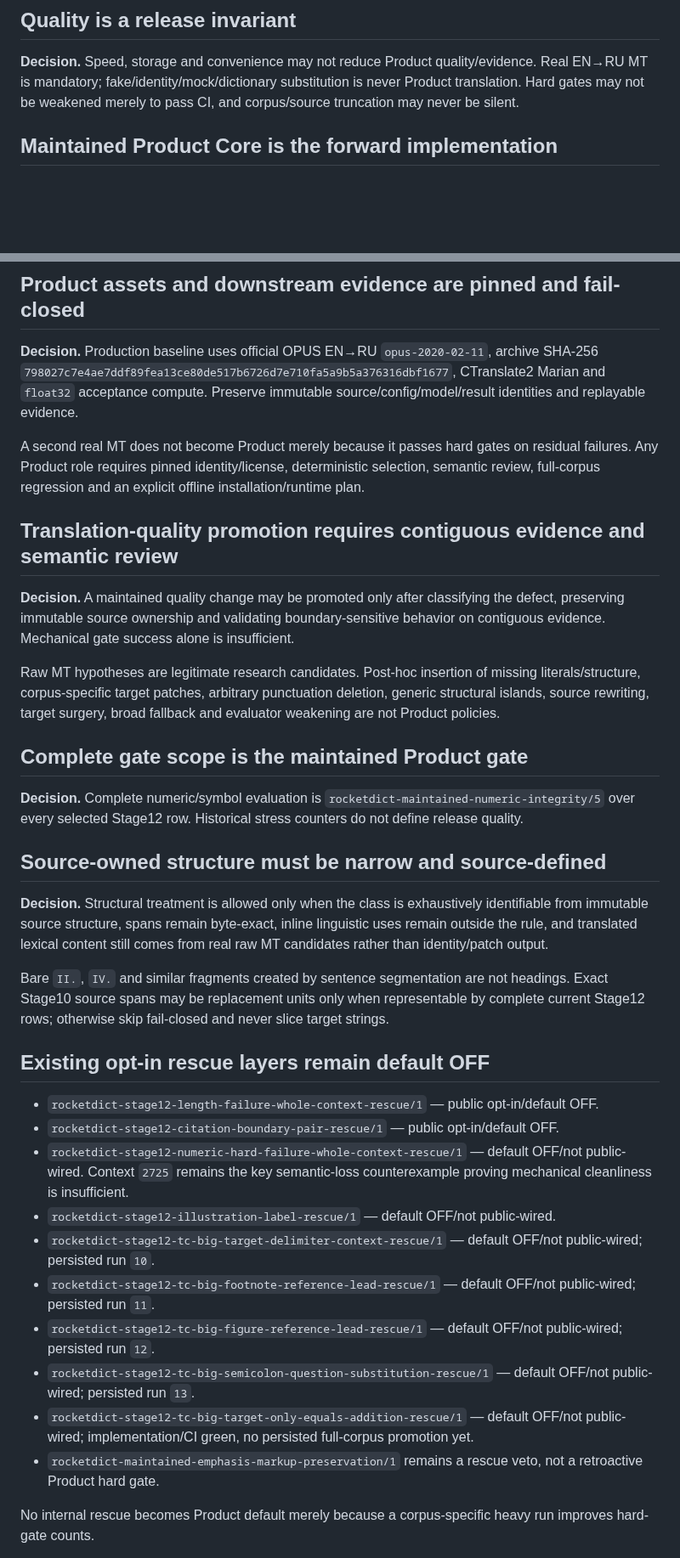
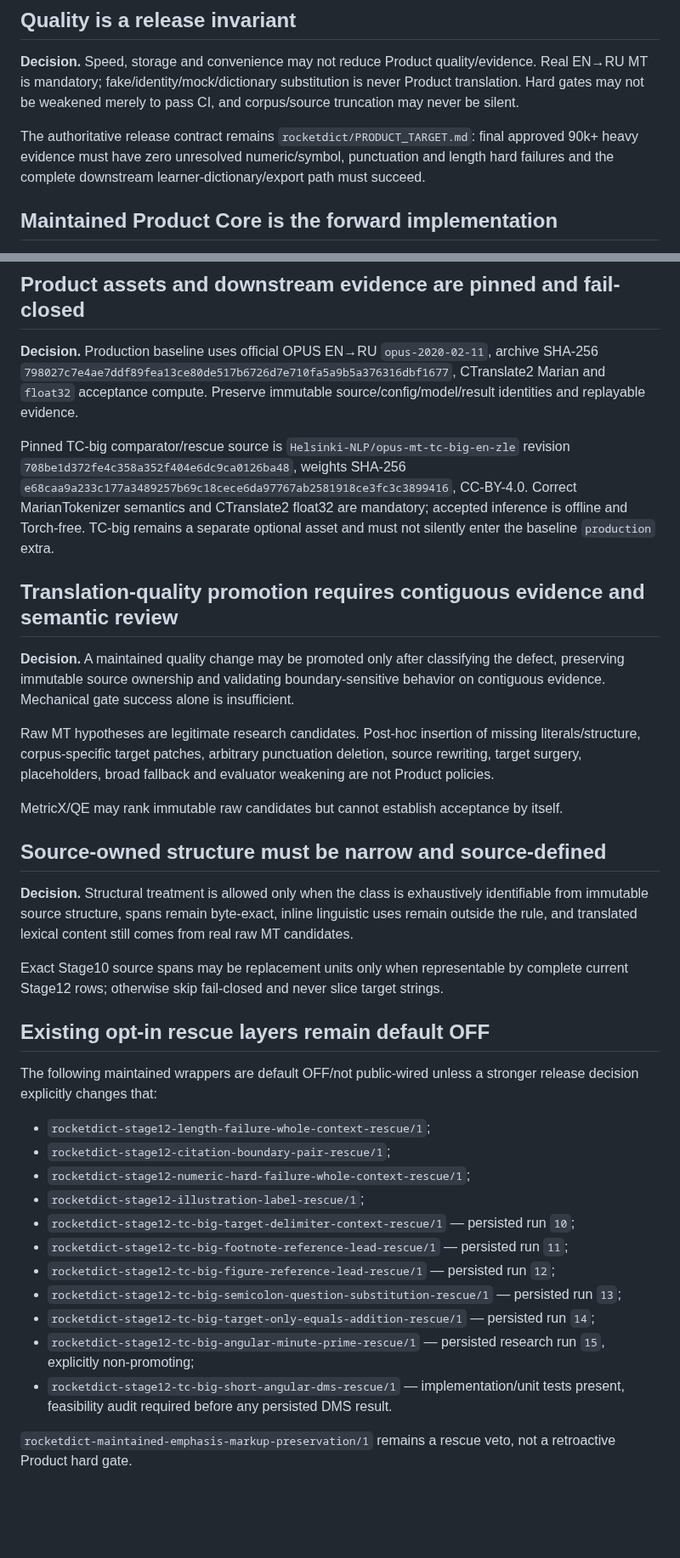
Before and after one commit to oss-lk/gerkonkv-site, a Markdown page: docs/memory/DECISIONS.md, 2 parts joined by grey strips. Shown at 85% size. Rendered like a GitHub page; blank space fills up the shorter version.

Commit message:
Synchronize durable decisions through run 14 and DMS gate

```diff
--- a/docs/memory/DECISIONS.md
+++ b/docs/memory/DECISIONS.md
@@ -5,6 +5,8 @@ Store only conclusions that are expensive or risky to rediscover. This is not a
 ## Quality is a release invariant
 
 **Decision.** Speed, storage and convenience may not reduce Product quality/evidence. Real EN→RU MT is mandatory; fake/identity/mock/dictionary substitution is never Product translation. Hard gates may not be weakened merely to pass CI, and corpus/source truncation may never be silent.
+
+The authoritative release contract remains `rocketdict/PRODUCT_TARGET.md`: final approved 90k+ heavy evidence must have zero unresolved numeric/symbol, punctuation and length hard failures and the complete downstream learner-dictionary/export path must succeed.
 
 ## Maintained Product Core is the forward implementation
 
@@ -14,35 +16,37 @@ Store only conclusions that are expensive or risky to rediscover. This is not a
 
 **Decision.** Production baseline uses official OPUS EN→RU `opus-2020-02-11`, archive SHA-256 `798027c7e4ae7ddf89fea13ce80de517b6726d7e710fa5a9b5a376316dbf1677`, CTranslate2 Marian and `float32` acceptance compute. Preserve immutable source/config/model/result identities and replayable evidence.
 
-A second real MT does not become Product merely because it passes hard gates on residual failures. Any Product role requires pinned identity/license, deterministic selection, semantic review, full-corpus regression and an explicit offline installation/runtime plan.
+Pinned TC-big comparator/rescue source is `Helsinki-NLP/opus-mt-tc-big-en-zle` revision `708be1d372fe4c358a352f404e6dc9ca0126ba48`, weights SHA-256 `e68caa9a233c177a3489257b69c18cece6da97767ab2581918ce3fc3c3899416`, CC-BY-4.0. Correct MarianTokenizer semantics and CTranslate2 float32 are mandatory; accepted inference is offline and Torch-free. TC-big remains a separate optional asset and must not silently enter the baseline `production` extra.
 
 ## Translation-quality promotion requires contiguous evidence and semantic review
 
 **Decision.** A maintained quality change may be promoted only after classifying the defect, preserving immutable source ownership and validating boundary-sensitive behavior on contiguous evidence. Mechanical gate success alone is insufficient.
 
-Raw MT hypotheses are legitimate research candidates. Post-hoc insertion of missing literals/structure, corpus-specific target patches, arbitrary punctuation deletion, generic structural islands, source rewriting, target surgery, broad fallback and evaluator weakening are not Product policies.
+Raw MT hypotheses are legitimate research candidates. Post-hoc insertion of missing literals/structure, corpus-specific target patches, arbitrary punctuation deletion, source rewriting, target surgery, placeholders, broad fallback and evaluator weakening are not Product policies.
 
-## Complete gate scope is the maintained Product gate
-
-**Decision.** Complete numeric/symbol evaluation is `rocketdict-maintained-numeric-integrity/5` over every selected Stage12 row. Historical stress counters do not define release quality.
+MetricX/QE may rank immutable raw candidates but cannot establish acceptance by itself.
 
 ## Source-owned structure must be narrow and source-defined
 
-**Decision.** Structural treatment is allowed only when the class is exhaustively identifiable from immutable source structure, spans remain byte-exact, inline linguistic uses remain outside the rule, and translated lexical content still comes from real raw MT candidates rather than identity/patch output.
+**Decision.** Structural treatment is allowed only when the class is exhaustively identifiable from immutable source structure, spans remain byte-exact, inline linguistic uses remain outside the rule, and translated lexical content still comes from real raw MT candidates.
 
-Bare `II.`, `IV.` and similar fragments created by sentence segmentation are not headings. Exact Stage10 source spans may be replacement units only when representable by complete current Stage12 rows; otherwise skip fail-closed and never slice target strings.
+Exact Stage10 source spans may be replacement units only when representable by complete current Stage12 rows; otherwise skip fail-closed and never slice target strings.
 
 ## Existing opt-in rescue layers remain default OFF
 
-- `rocketdict-stage12-length-failure-whole-context-rescue/1` — public opt-in/default OFF.
-- `rocketdict-stage12-citation-boundary-pair-rescue/1` — public opt-in/default OFF.
-- `rocketdict-stage12-numeric-hard-failure-whole-context-rescue/1` — default OFF/not public-wired. Context `2725` remains the key semantic-loss counterexample proving mechanical cleanliness is insufficient.
-- `rocketdict-stage12-illustration-label-rescue/1` — default OFF/not public-wired.
-- `rocketdict-stage12-tc-big-target-delimiter-context-rescue/1` — default OFF/not public-wired; persisted run `10`.
-- `rocketdict-stage12-tc-big-footnote-reference-lead-rescue/1` — default OFF/not public-wired; persisted run `11`.
-- `rocketdict-stage12-tc-big-figure-reference-lead-rescue/1` — default OFF/not public-wired; persisted run `12`.
-- `rocketdict-stage12-tc-big-semicolon-question-substitution-rescue/1` — default OFF/not public-wired; persisted run `13`.
-- `rocketdict-stage12-tc-big-target-only-equals-addition-rescue/1` — default OFF/not public-wired; implementation/CI green, no persisted full-corpus promotion yet.
-- `rocketdict-maintained-emphasis-markup-preservation/1` remains a rescue veto, not a retroactive Product hard gate.
+The following maintained wrappers are default OFF/not public-wired unless a stronger release decision explicitly changes that:
 
-No internal rescue becomes Product default merely because a corpus-specific heavy run improves hard-gate counts.
+- `rocketdict-stage12-length-failure-whole-context-rescue/1`;
+- `rocketdict-stage12-citation-boundary-pair-rescue/1`;
+- `rocketdict-stage12-numeric-hard-failure-whole-context-rescue/1`;
+- `rocketdict-stage12-illustration-label-rescue/1`;
+- `rocketdict-stage12-tc-big-target-delimiter-context-rescue/1` — persisted run `10`;
+- `rocketdict-stage12-tc-big-footnote-reference-lead-rescue/1` — persisted run `11`;
+- `rocketdict-stage12-tc-big-figure-reference-lead-rescue/1` — persisted run `12`;
+- `rocketdict-stage12-tc-big-semicolon-question-substitution-rescue/1` — persisted run `13`;
+- `rocketdict-stage12-tc-big-target-only-equals-addition-rescue/1` — persisted run `14`;
+- `rocketdict-stage12-tc-big-angular-minute-prime-rescue/1` — persisted research run `15`, explicitly non-promoting;
+- `rocketdict-stage12-tc-big-short-angular-dms-rescue/1` — implementation/unit tests present, feasibility audit required before any persisted DMS result.
+
+`rocketdict-maintained-emphasis-markup-preservation/1` remains a rescue veto, not a retroactive Product hard gate.
+
```
Also changed, not shown: other parts of docs/memory/DECISIONS.md (+48 -54 lines).
